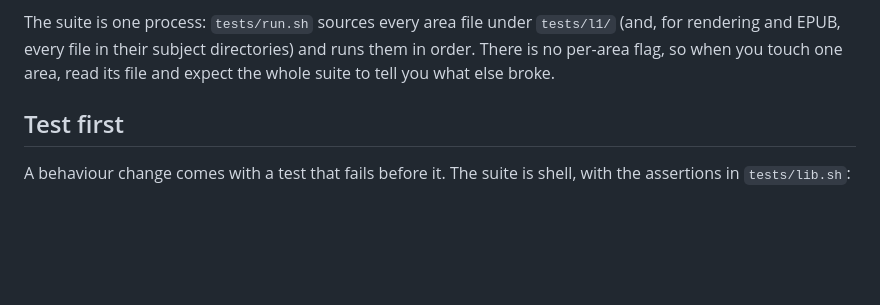
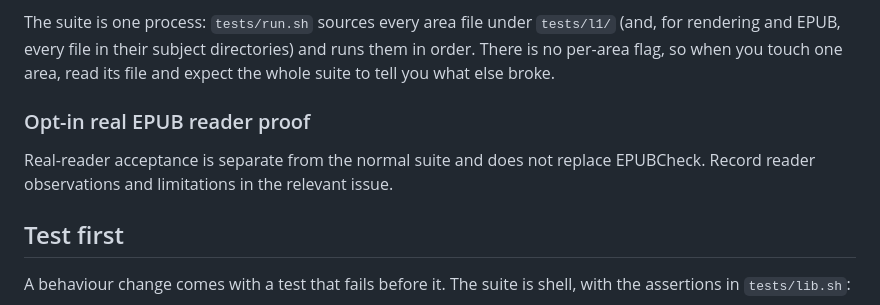
Before and after one commit to pablobernardo/pandoc-toolkit, a Markdown page: CONTRIBUTING.md, the part around the change. Drawn GitHub-style; blank space fills up the shorter version.

Commit message:
docs(contributing): separate real-reader acceptance from structural checks

```diff
--- a/CONTRIBUTING.md
+++ b/CONTRIBUTING.md
@@ -45,6 +45,11 @@ The suite is one process: `tests/run.sh` sources every area file under `tests/l1
 (and, for rendering and EPUB, every file in their subject directories) and
 runs them in order. There is no per-area flag, so when you touch one area, read
 its file and expect the whole suite to tell you what else broke.
+
+### Opt-in real EPUB reader proof
+
+Real-reader acceptance is separate from the normal suite and does not replace
+EPUBCheck. Record reader observations and limitations in the relevant issue.
 
 ## Test first
 
```
